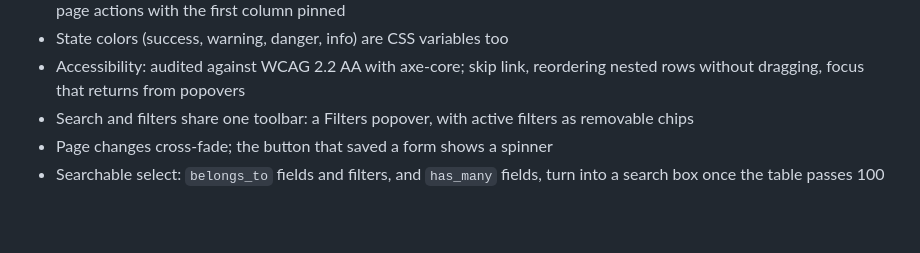
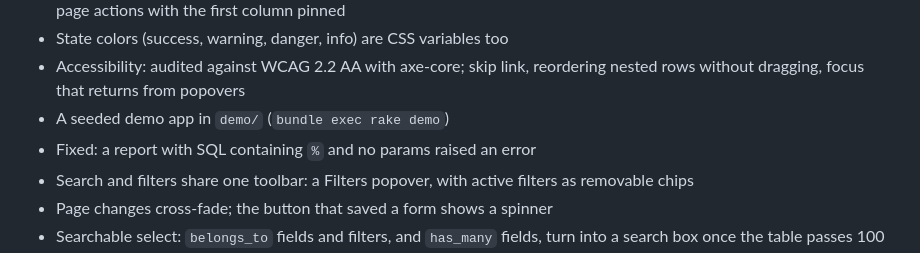
Before and after one commit to johannesdwicahyo/wibawa, a Markdown page: CHANGELOG.md, the part around the change. GitHub-like rendering; blank space fills up the shorter version.

```diff
--- a/CHANGELOG.md
+++ b/CHANGELOG.md
@@ -15,6 +15,8 @@ First release.
 - Sticky table header, `index density: :compact`, a sidebar that collapses to icons, and on phones an overflow menu for page actions with the first column pinned
 - State colors (success, warning, danger, info) are CSS variables too
 - Accessibility: audited against WCAG 2.2 AA with axe-core; skip link, reordering nested rows without dragging, focus that returns from popovers
+- A seeded demo app in `demo/` (`bundle exec rake demo`)
+- Fixed: a report with SQL containing `%` and no params raised an error
 - Search and filters share one toolbar: a Filters popover, with active filters as removable chips
 - Page changes cross-fade; the button that saved a form shows a spinner
 - Searchable select: `belongs_to` fields and filters, and `has_many` fields, turn into a search box once the table passes 100 records
```
Also changed, not shown: README.md (+24 -2 lines), ROADMAP.md (+1 -1 lines), docs/screenshots/dashboard.png (added), docs/screenshots/form-dark.png (added), docs/screenshots/orders.png (added), docs/screenshots/phone.png (added), docs/screenshots/report.png (added), 11 other files.
